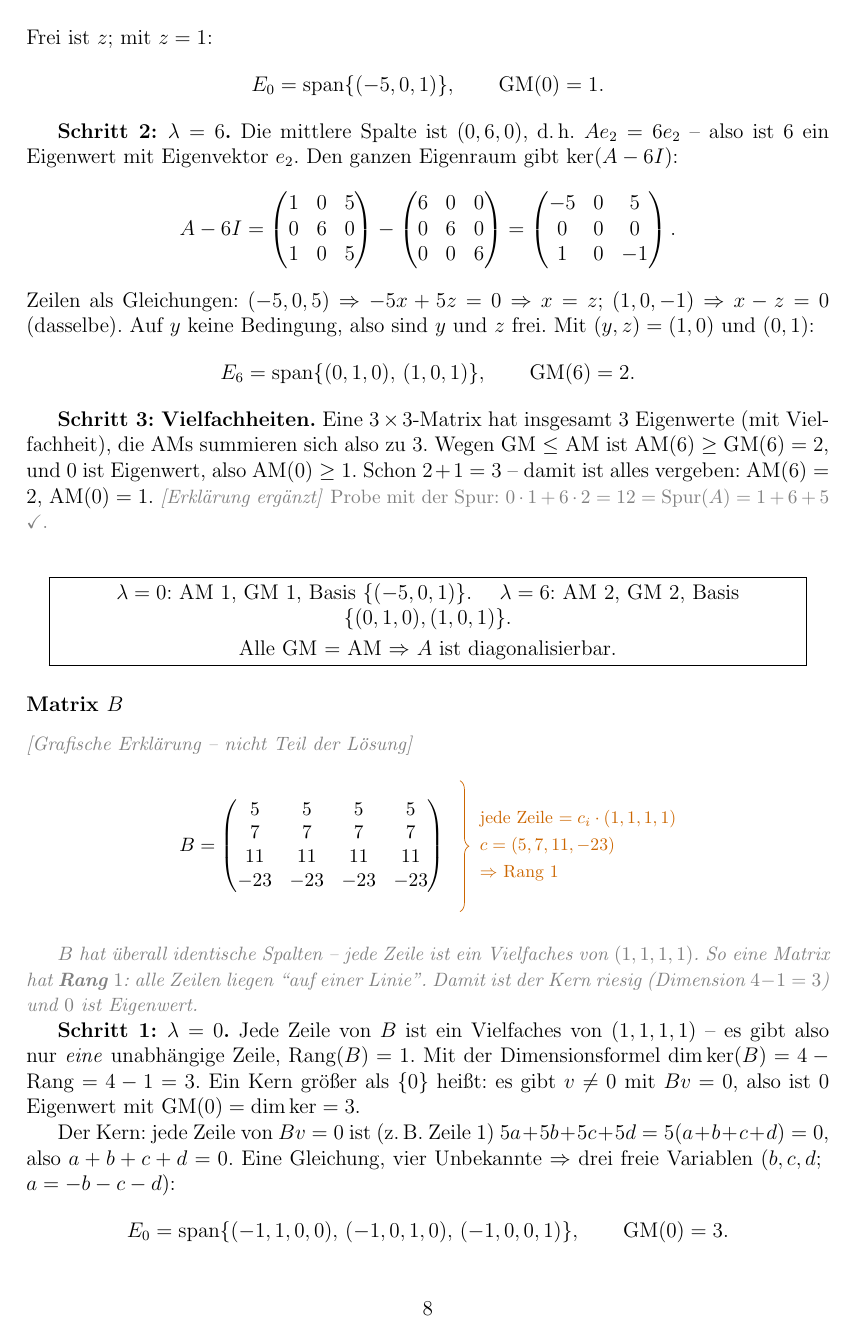
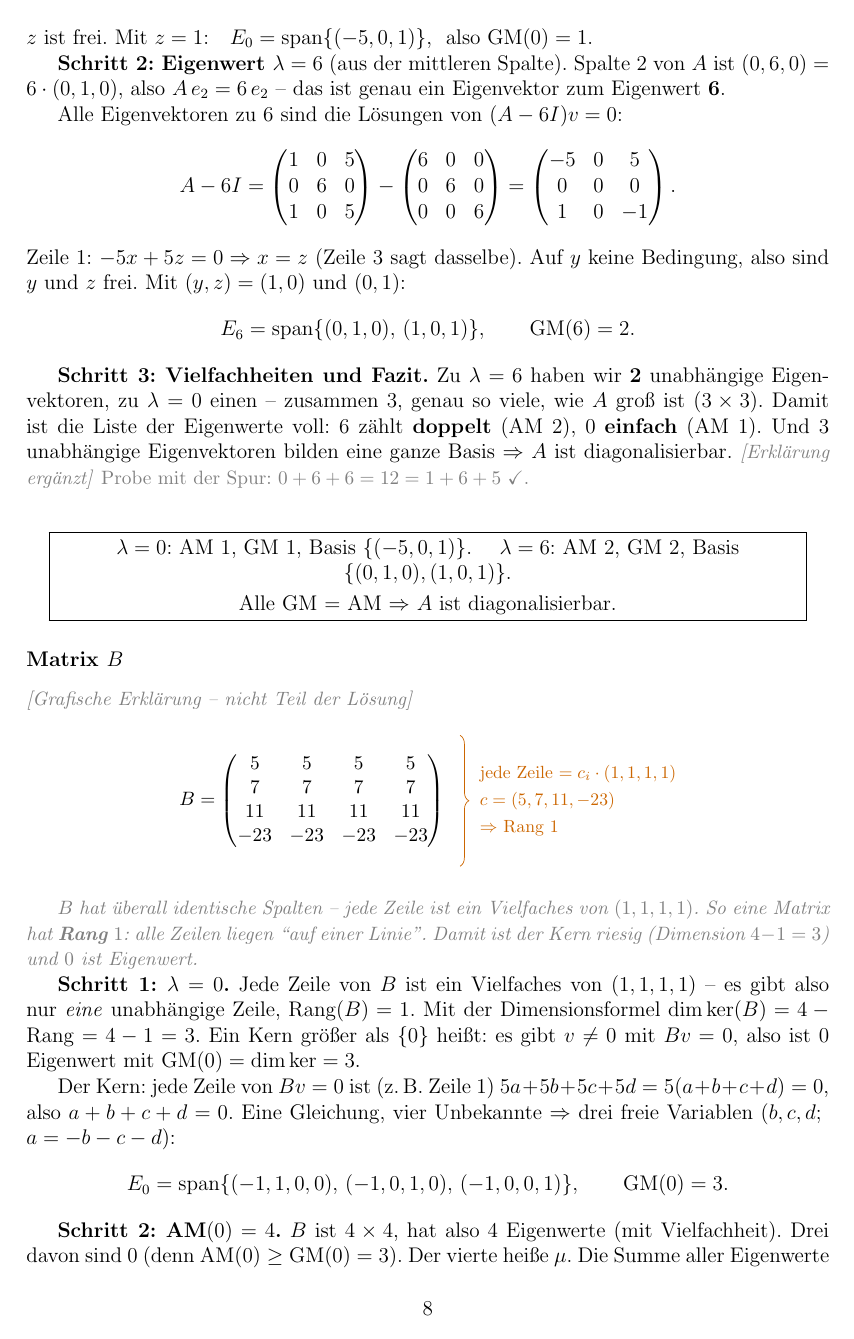
Before and after one commit to Fafoooo/aau_26S_Linear_Algebra, a LaTeX document (ueb11/loesung_blatt11.tex): page 8 of 10. Compiled offline with pdfLaTeX.

Commit message:
HW11 44 A: auf Klartext umgeschrieben
Matrix A verständlicher gemacht:
- Schritt-Überschriften sagen jetzt WELCHER Eigenwert und WARUM
  ("Eigenwert lambda=0, weil Zeile 1 = Zeile 3")
- Schritt 3 in einfacher Sprache statt abstrakter Ungleichungen:
  "2 Eigenvektoren zu 6 + 1 zu 0 = 3 = Matrixgröße -> Liste voll,
  6 doppelt, 0 einfach -> 3 Eigenvektoren = Basis -> diagonalisierbar"
  (kein "AMs summieren / GM<=AM" mehr). DE + EN.

Co-Authored-By: Claude Opus 4.8 (1M context) <noreply@anthropic.com>

```diff
--- a/ueb11/loesung_blatt11.tex
+++ b/ueb11/loesung_blatt11.tex
@@ -411,20 +413,19 @@ $B = \begin{pmatrix} 5 & 5 & 5 & 5 \\ 7 & 7 & 7 & 7 \\ 11 & 11 & 11 & 11 \\ -23
 \]
-Frei ist $z$; mit $z = 1$:
-\[
-E_0 = \operatorname{span}\{(-5, 0, 1)\}, \qquad \text{GM}(0) = 1.
-\]
+$z$ ist frei. Mit $z = 1$:\quad $E_0 = \operatorname{span}\{(-5, 0, 1)\}$, \ also $\text{GM}(0) = 1$.
 
-\textbf{Schritt 2: $\lambda = 6$.} Die mittlere Spalte ist $(0,6,0)$, d.\,h. $A e_2 = 6 e_2$ -- also ist $6$ ein \EW{} mit \EV{} $e_2$. Den ganzen Eigenraum gibt $\ker(A - 6I)$:
+\textbf{Schritt 2: Eigenwert $\lambda = 6$} (aus der mittleren Spalte). Spalte $2$ von $A$ ist $(0,6,0) = 6\cdot(0,1,0)$, also $A\,e_2 = 6\,e_2$ -- das ist genau ein Eigenvektor zum Eigenwert $\mathbf{6}$.
+
+Alle Eigenvektoren zu $6$ sind die L\"osungen von $(A - 6I)v = 0$:
 \[
 A - 6I = \begin{pmatrix} 1 & 0 & 5 \\ 0 & 6 & 0 \\ 1 & 0 & 5 \end{pmatrix} - \begin{pmatrix} 6 & 0 & 0 \\ 0 & 6 & 0 \\ 0 & 0 & 6 \end{pmatrix} = \begin{pmatrix} -5 & 0 & 5 \\ 0 & 0 & 0 \\ 1 & 0 & -1 \end{pmatrix}.
 \]
-Zeilen als Gleichungen: $(-5,0,5) \Rightarrow -5x + 5z = 0 \Rightarrow x = z$; $(1,0,-1) \Rightarrow x - z = 0$ (dasselbe). Auf $y$ keine Bedingung, also sind $y$ und $z$ frei. Mit $(y,z) = (1,0)$ und $(0,1)$:
+Zeile $1$: $-5x + 5z = 0 \Rightarrow x = z$ (Zeile $3$ sagt dasselbe). Auf $y$ keine Bedingung, also sind $y$ und $z$ frei. Mit $(y,z) = (1,0)$ und $(0,1)$:
 \[
 E_6 = \operatorname{span}\{(0,1,0),\, (1,0,1)\}, \qquad \text{GM}(6) = 2.
 \]
 
-\textbf{Schritt 3: Vielfachheiten.} Eine $3\times3$-Matrix hat insgesamt $3$ \EW{}e (mit Vielfachheit), die AMs summieren sich also zu $3$. Wegen GM $\le$ AM ist $\text{AM}(6) \ge \text{GM}(6) = 2$, und $0$ ist \EW{}, also $\text{AM}(0) \ge 1$. Schon $2 + 1 = 3$ -- damit ist alles vergeben: $\text{AM}(6) = 2$, $\text{AM}(0) = 1$.
-\erglerk\ \textcolor{gray}{\small Probe mit der Spur: $0\cdot 1 + 6 \cdot 2 = 12 = \operatorname{Spur}(A) = 1+6+5$ \checkmark.}
+\textbf{Schritt 3: Vielfachheiten und Fazit.} Zu $\lambda = 6$ haben wir $\mathbf{2}$ unabh\"angige Eigenvektoren, zu $\lambda = 0$ einen -- zusammen $3$, genau so viele, wie $A$ gro\ss{} ist ($3\times3$). Damit ist die Liste der Eigenwerte voll: $6$ z\"ahlt \textbf{doppelt} (AM $2$), $0$ \textbf{einfach} (AM $1$). Und $3$ unabh\"angige Eigenvektoren bilden eine ganze Basis $\Rightarrow$ $A$ ist diagonalisierbar.
+\erglerk\ \textcolor{gray}{\small Probe mit der Spur: $0 + 6 + 6 = 12 = 1+6+5$ \checkmark.}
 
 \[
 \fbox{\parbox{0.93\textwidth}{\centering
```
Also changed, not shown: ueb11/loesung_blatt11_en.tex (+11 -10 lines), ueb11/loesung_blatt11.pdf, ueb11/loesung_blatt11_en.pdf, ueb11/loesung_blatt11.tex (6 more changed lines).
